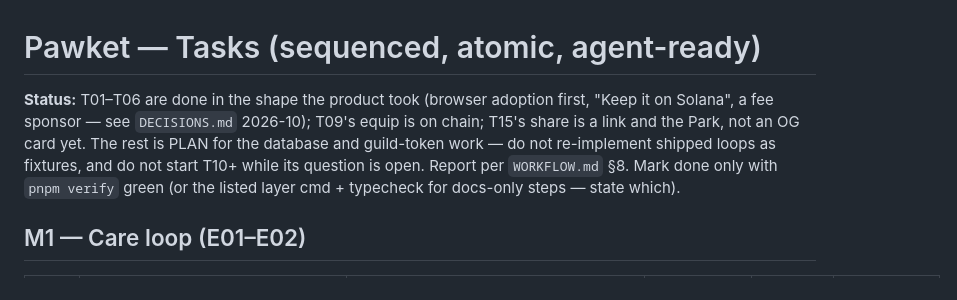
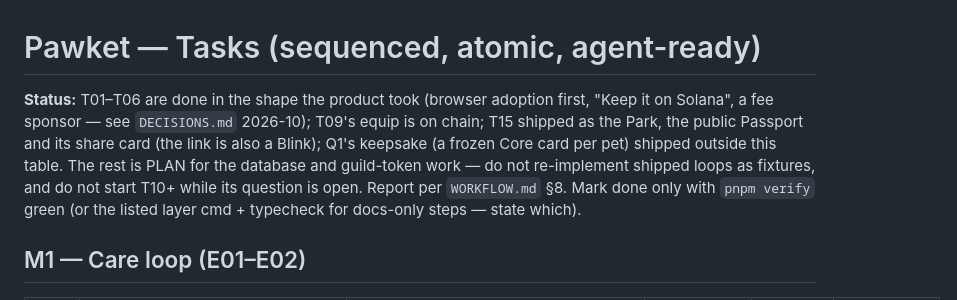
Before and after one commit to 0xuser64bit/pawket, a Markdown page: docs/TASKS.md, the part around the change. Rendered like a GitHub page.

```diff
--- a/docs/TASKS.md
+++ b/docs/TASKS.md
@@ -1,6 +1,6 @@
 # Pawket — Tasks (sequenced, atomic, agent-ready)
 
-**Status:** T01–T06 are done in the shape the product took (browser adoption first, "Keep it on Solana", a fee sponsor — see `DECISIONS.md` 2026-10); T09's equip is on chain; T15's share is a link and the Park, not an OG card yet. The rest is PLAN for the database and guild-token work — do not re-implement shipped loops as fixtures, and do not start T10+ while its question is open. Report per `WORKFLOW.md` §8. Mark done only with `pnpm verify` green (or the listed layer cmd + typecheck for docs-only steps — state which).
+**Status:** T01–T06 are done in the shape the product took (browser adoption first, "Keep it on Solana", a fee sponsor — see `DECISIONS.md` 2026-10); T09's equip is on chain; T15 shipped as the Park, the public Passport and its share card (the link is also a Blink); Q1's keepsake (a frozen Core card per pet) shipped outside this table. The rest is PLAN for the database and guild-token work — do not re-implement shipped loops as fixtures, and do not start T10+ while its question is open. Report per `WORKFLOW.md` §8. Mark done only with `pnpm verify` green (or the listed layer cmd + typecheck for docs-only steps — state which).
 
 ## M1 — Care loop (E01–E02)
 
```
Also changed, not shown: README.md (+13 -0 lines).
